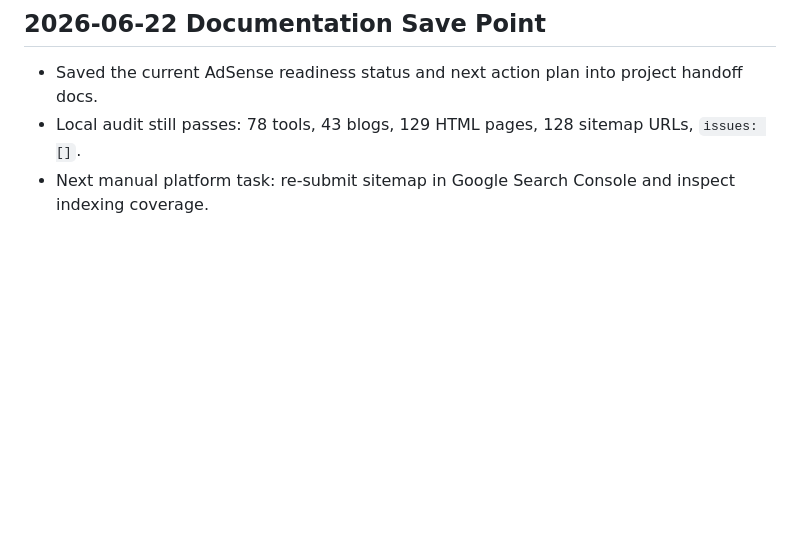
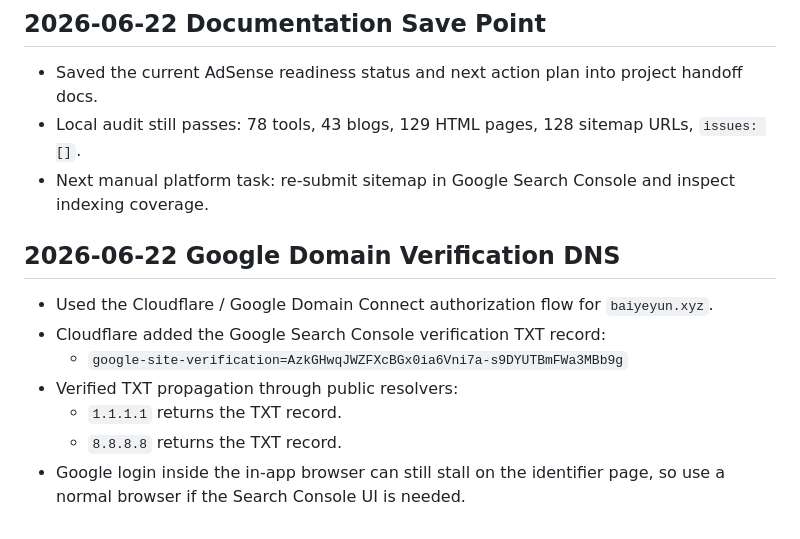
Before and after one commit to baiye74433/Repository-name-baiyeyun-name-generator, a Markdown page: DEPLOY_LOG.md, the part around the change. Drawn GitHub-style; blank space fills up the shorter version.

```diff
--- a/DEPLOY_LOG.md
+++ b/DEPLOY_LOG.md
@@ -110,3 +110,13 @@ git push origin main
 - Saved the current AdSense readiness status and next action plan into project handoff docs.
 - Local audit still passes: 78 tools, 43 blogs, 129 HTML pages, 128 sitemap URLs, `issues: []`.
 - Next manual platform task: re-submit sitemap in Google Search Console and inspect indexing coverage.
+
+## 2026-06-22 Google Domain Verification DNS
+
+- Used the Cloudflare / Google Domain Connect authorization flow for `baiyeyun.xyz`.
+- Cloudflare added the Google Search Console verification TXT record:
+  - `google-site-verification=AzkGHwqJWZFXcBGx0ia6Vni7a-s9DYUTBmFWa3MBb9g`
+- Verified TXT propagation through public resolvers:
+  - `1.1.1.1` returns the TXT record.
+  - `8.8.8.8` returns the TXT record.
+- Google login inside the in-app browser can still stall on the identifier page, so use a normal browser if the Search Console UI is needed.
```
Also changed, not shown: AI_HANDOFF.md (+8 -0 lines), RETURN_LATER.md (+9 -0 lines).
